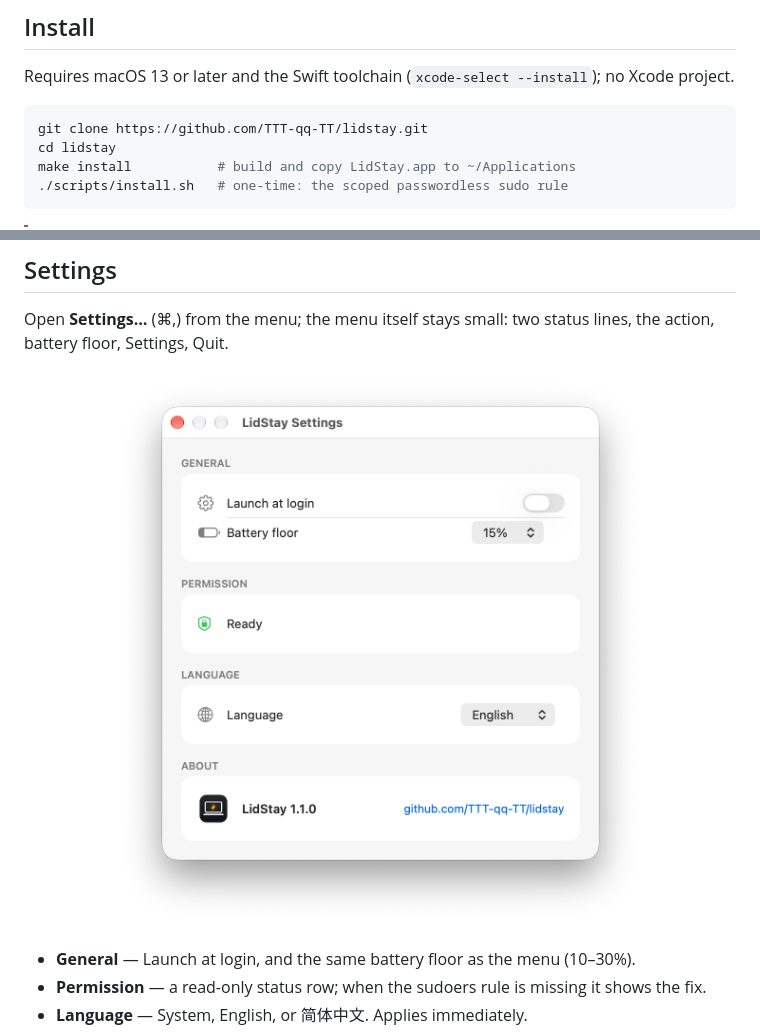
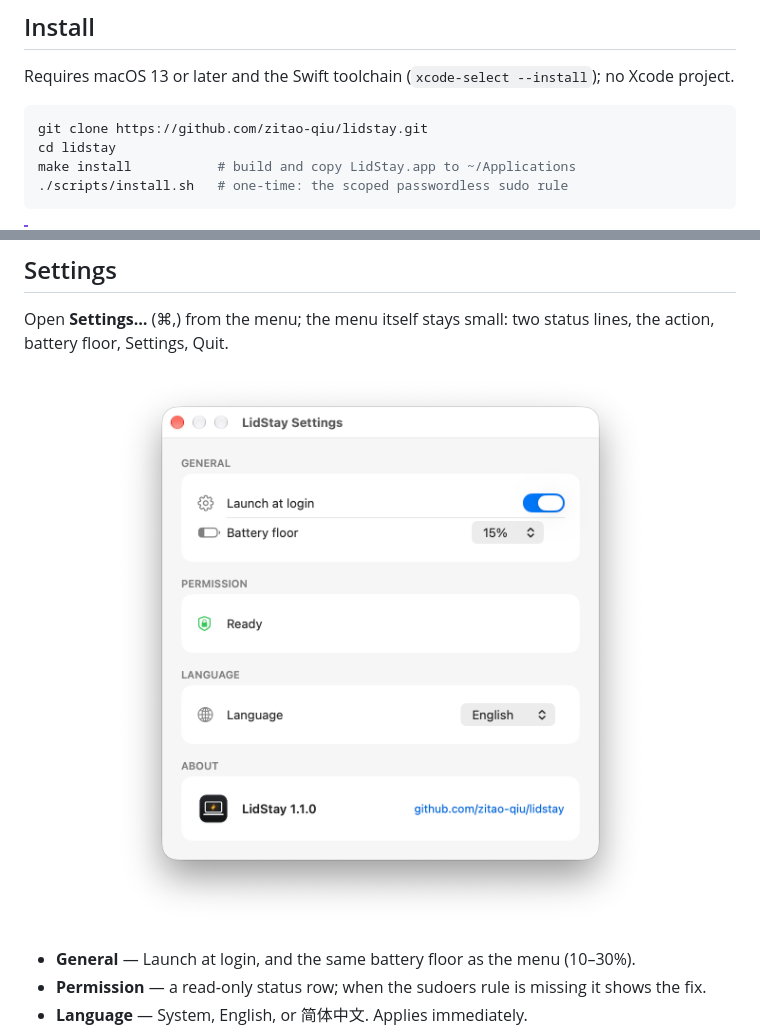
Before and after one commit to zitao-qiu/lidstay, a Markdown page: README.md, 2 parts joined by grey strips. Rendered like a GitHub page; pictures changed too: docs/images/settings-en.png.

````diff
--- a/README.md
+++ b/README.md
@@ -66,7 +66,7 @@ LidStay.app/Contents/MacOS/LidStay --disarm
 Requires macOS 13 or later and the Swift toolchain (`xcode-select --install`); no Xcode project.
 
 ```sh
-git clone https://github.com/TTT-qq-TT/lidstay.git
+git clone https://github.com/zitao-qiu/lidstay.git
 cd lidstay
 make install           # build and copy LidStay.app to ~/Applications
 ./scripts/install.sh   # one-time: the scoped passwordless sudo rule
````
Also changed, not shown: other parts of README.md (+2 -2 lines), README.zh-CN.md (+3 -3 lines), docs/images/settings-zh.png, 2 other files.
